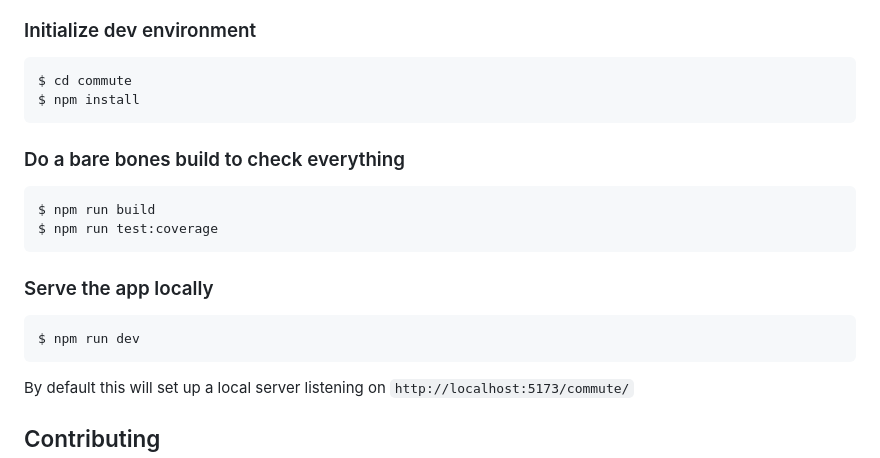
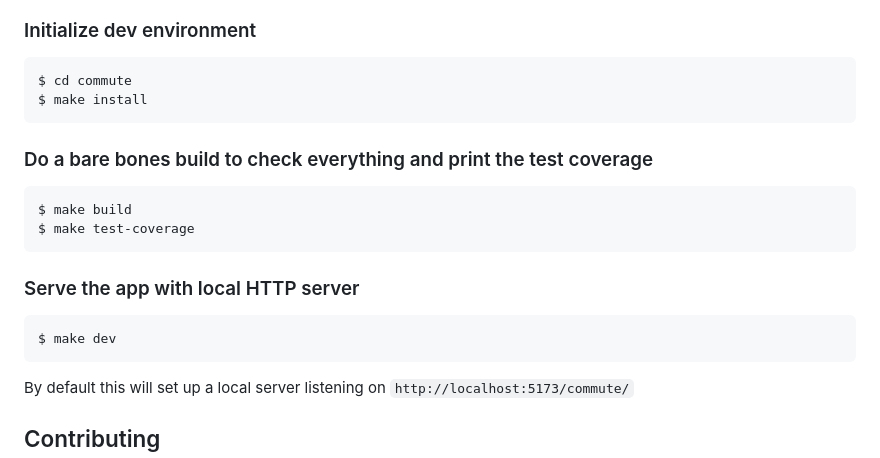
Before and after one commit to johan162/commute, a Markdown page: README.md, the part around the change. Rendered like a GitHub page.

Commit message:
Change instructions from using npm to make

````diff
--- a/README.md
+++ b/README.md
@@ -166,20 +166,20 @@ $ git clone https://github.com/johan162/commute.git
 
 ```bash
 $ cd commute
-$ npm install
+$ make install
 ```
 
-### Do a bare bones build to check everything
+### Do a bare bones build to check everything and print the test coverage
 
 ```bash
-$ npm run build
-$ npm run test:coverage
+$ make build
+$ make test-coverage
 ```
 
-### Serve the app locally
+### Serve the app with local HTTP server
 
 ```bash
-$ npm run dev
+$ make dev
 ```
 
 By default this will set up a local server listening on `http://localhost:5173/commute/`
````
